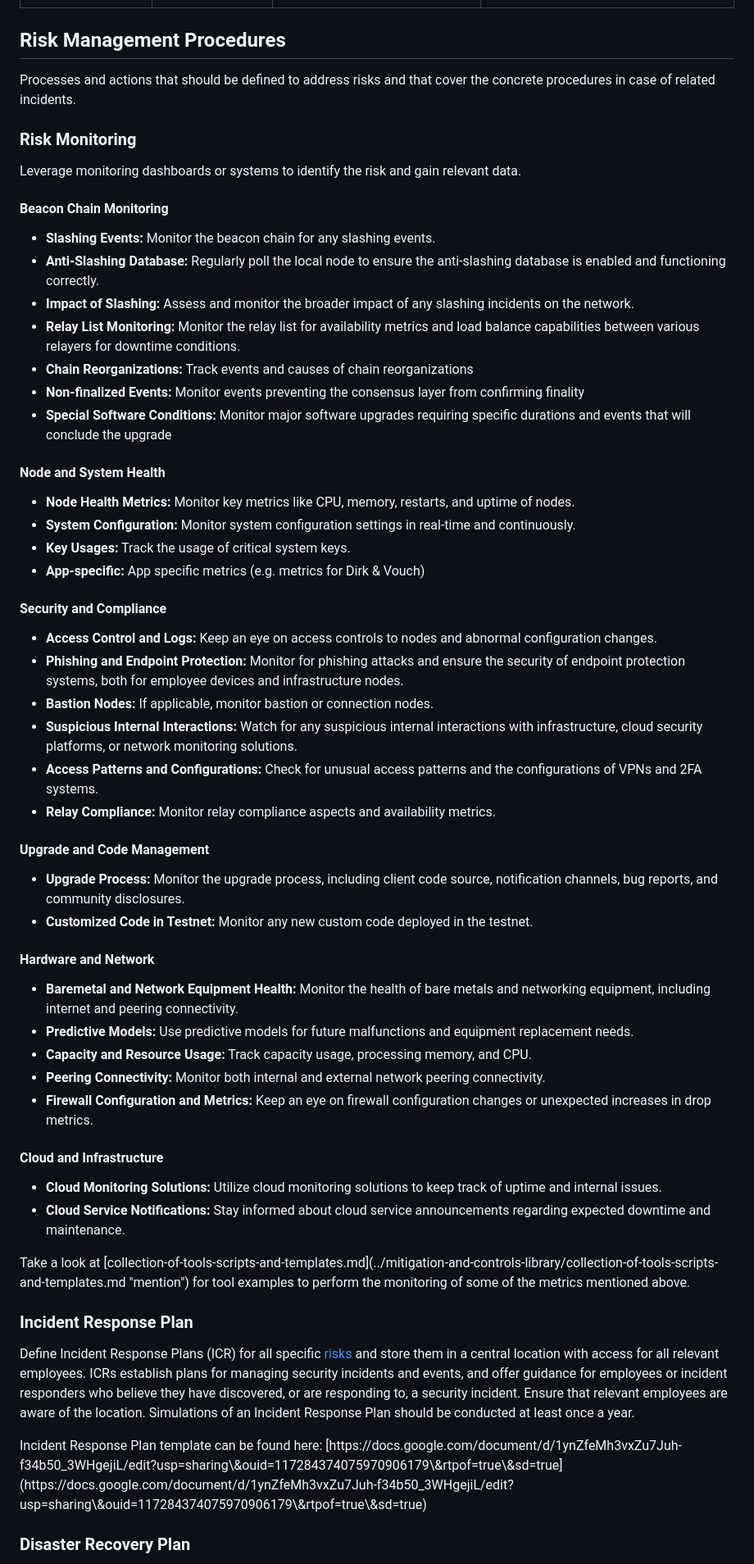
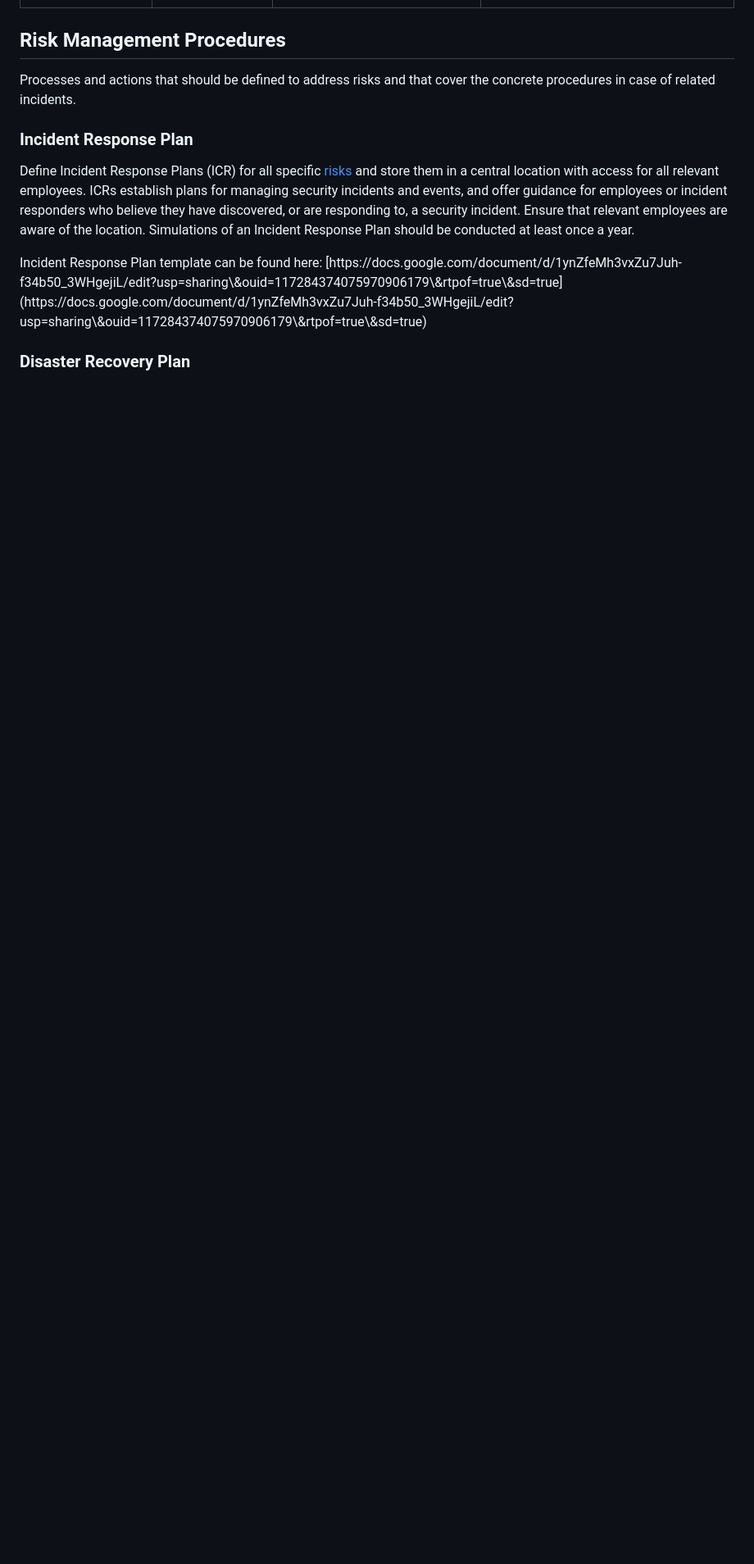
Before and after one commit to lidofinance/valos, a Markdown page: spec-update-draft.md, the part around one of its changes. Shown at 82% size. Drawn GitHub-style; blank space fills up the shorter version.

Commit message:
consolidating automated monitoring

```diff
--- a/spec-update-draft.md
+++ b/spec-update-draft.md
@@ -648,59 +648,7 @@ Risk related to running specific services.
 
 ## Risk Management Procedures
 
-Processes and actions that should be defined to address risks and that cover the concrete procedures in case of related incidents. &#x20;
-
-### Risk Monitoring
-
-Leverage monitoring dashboards or systems to identify the risk and gain relevant data.
-
-#### Beacon Chain Monitoring
-
-* **Slashing Events:** Monitor the beacon chain for any slashing events.
-* **Anti-Slashing Database:** Regularly poll the local node to ensure the anti-slashing database is enabled and functioning correctly.
-* **Impact of Slashing:** Assess and monitor the broader impact of any slashing incidents on the network.
-* **Relay List Monitoring:** Monitor the relay list for availability metrics and load balance capabilities between various relayers for downtime conditions.
-* **Chain Reorganizations:** Track events and causes of chain reorganizations&#x20;
-* **Non-finalized Events:** Monitor events preventing the consensus layer from confirming finality
-* **Special Software Conditions:** Monitor major software upgrades requiring specific durations and   events that will conclude the upgrade
-
-#### Node and System Health
-
-* **Node Health Metrics:** Monitor key metrics like CPU, memory, restarts, and uptime of nodes.
-* **System Configuration:** Monitor system configuration settings in real-time and continuously.
-* **Key Usages:** Track the usage of critical system keys.
-* **App-specific:** App specific metrics  (e.g. metrics for Dirk & Vouch)
-
-#### Security and Compliance
-
-* **Access Control and Logs:** Keep an eye on access controls to nodes and abnormal configuration changes.
-* **Phishing and Endpoint Protection:** Monitor for phishing attacks and ensure the security of endpoint protection systems, both for employee devices and infrastructure nodes.
-* **Bastion Nodes:** If applicable, monitor bastion or connection nodes.
-* **Suspicious Internal Interactions:** Watch for any suspicious internal interactions with infrastructure, cloud security platforms, or network monitoring solutions.
-* **Access Patterns and Configurations:** Check for unusual access patterns and the configurations of VPNs and 2FA systems.
-* **Relay Compliance:** Monitor relay compliance aspects and availability metrics.
-
-#### Upgrade and Code Management
-
-* **Upgrade Process:** Monitor the upgrade process, including client code source, notification channels, bug reports, and community disclosures.
-* **Customized Code in Testnet:** Monitor any new custom code deployed in the testnet.
-
-#### Hardware and Network
-
-* **Baremetal and Network Equipment Health:** Monitor the health of bare metals and networking equipment, including internet and peering connectivity.
-* **Predictive Models:** Use predictive models for future malfunctions and equipment replacement needs.
-* **Capacity and Resource Usage:** Track capacity usage, processing memory, and CPU.
-* **Peering Connectivity:** Monitor both internal and external network peering connectivity.
-* **Firewall Configuration and Metrics:** Keep an eye on firewall configuration changes or unexpected increases in drop metrics.
-
-#### Cloud and Infrastructure
-
-* **Cloud Monitoring Solutions:** Utilize cloud monitoring solutions to keep track of uptime and internal issues.
-* **Cloud Service Notifications:** Stay informed about cloud service announcements regarding expected downtime and maintenance.
-
-<div class="info">
-Take a look at [collection-of-tools-scripts-and-templates.md](../mitigation-and-controls-library/collection-of-tools-scripts-and-templates.md "mention") for tool examples to perform the monitoring of some of the metrics mentioned above.
-</div>
+Processes and actions that should be defined to address risks and that cover the concrete procedures in case of related incidents.
 
 ### Incident Response Plan
 
```
Also changed, not shown: other parts of spec-update-draft.md (+71 -49 lines).
